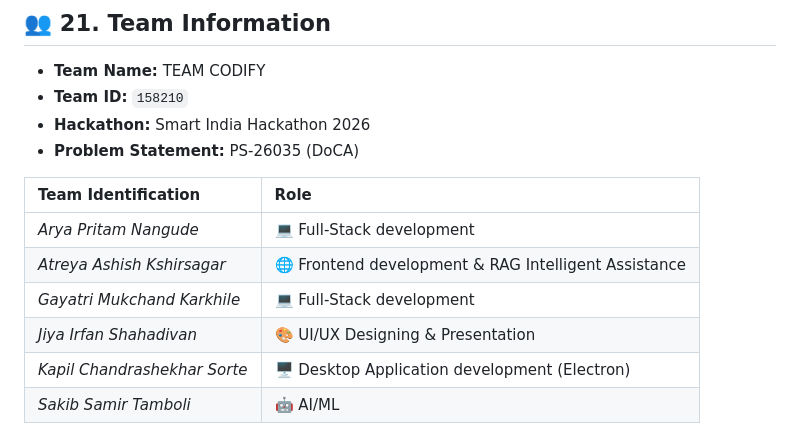
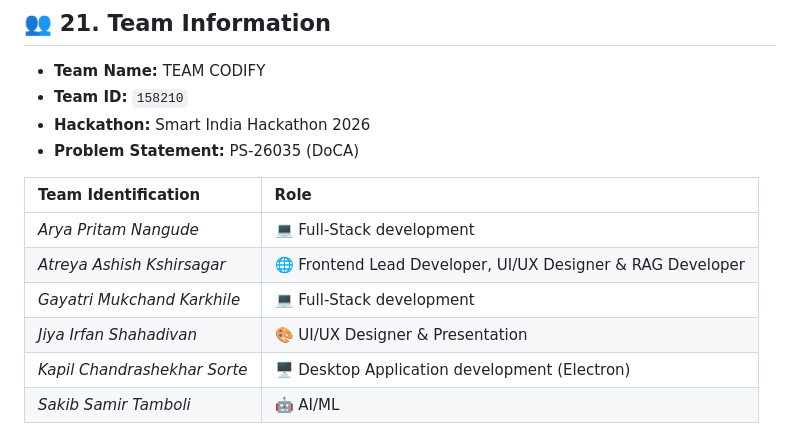
Before and after one commit to Arya-N12/TEAM_CODIFY--SIH26035-, a Markdown page: README.md, the part around the change. Rendered like a GitHub page.

```diff
--- a/README.md
+++ b/README.md
@@ -781,9 +781,9 @@ To ensure complete technical transparency during hackathon evaluation, the follo
 | Team Identification | Role |
 | :--- | :--- |
 | *Arya Pritam Nangude* | 💻 Full-Stack development |
-| *Atreya Ashish Kshirsagar* | 🌐 Frontend development & RAG Intelligent Assistance |
+| *Atreya Ashish Kshirsagar* | 🌐 Frontend Lead Developer, UI/UX Designer & RAG Developer |
 | *Gayatri Mukchand Karkhile* |  💻 Full-Stack development |
-| *Jiya Irfan Shahadivan* | 🎨 UI/UX Designing & Presentation |
+| *Jiya Irfan Shahadivan* | 🎨 UI/UX Designer & Presentation |
 | *Kapil Chandrashekhar Sorte* |  🖥️ Desktop Application development (Electron) |
 | *Sakib Samir Tamboli* |  🤖 AI/ML |
 
```
